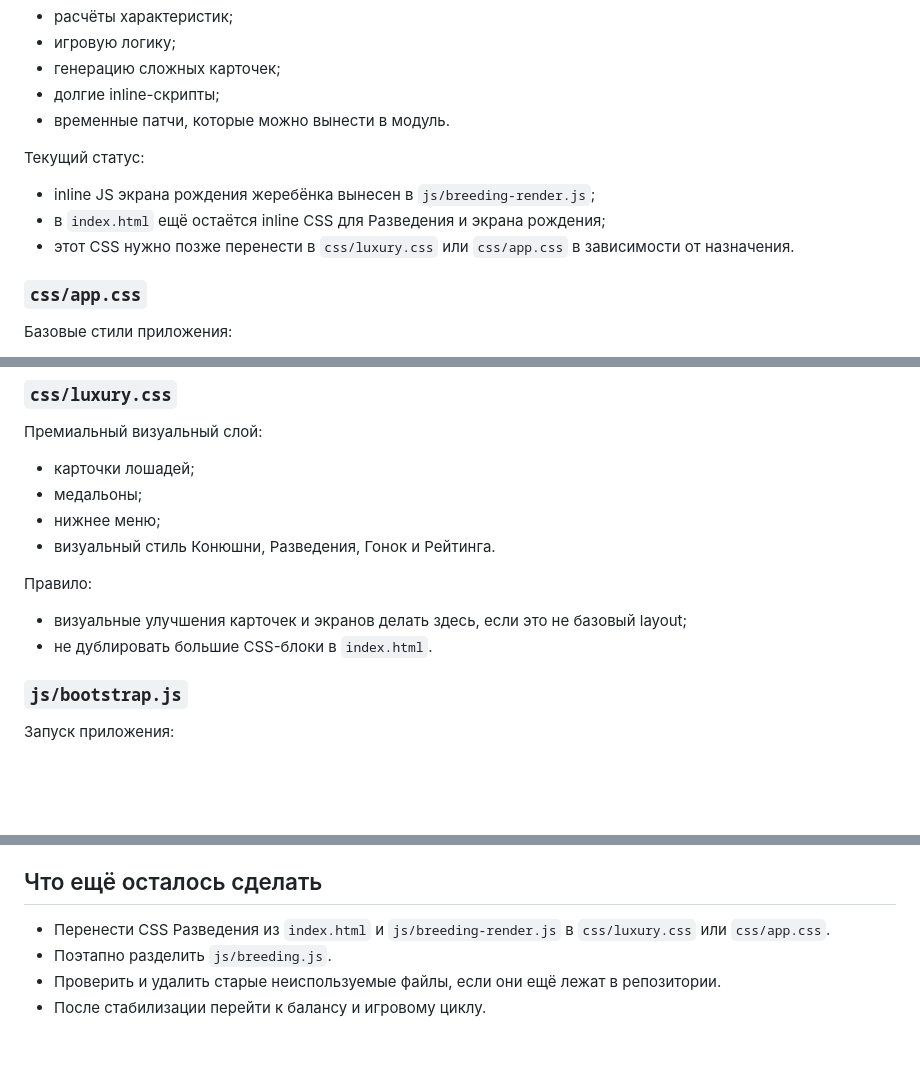
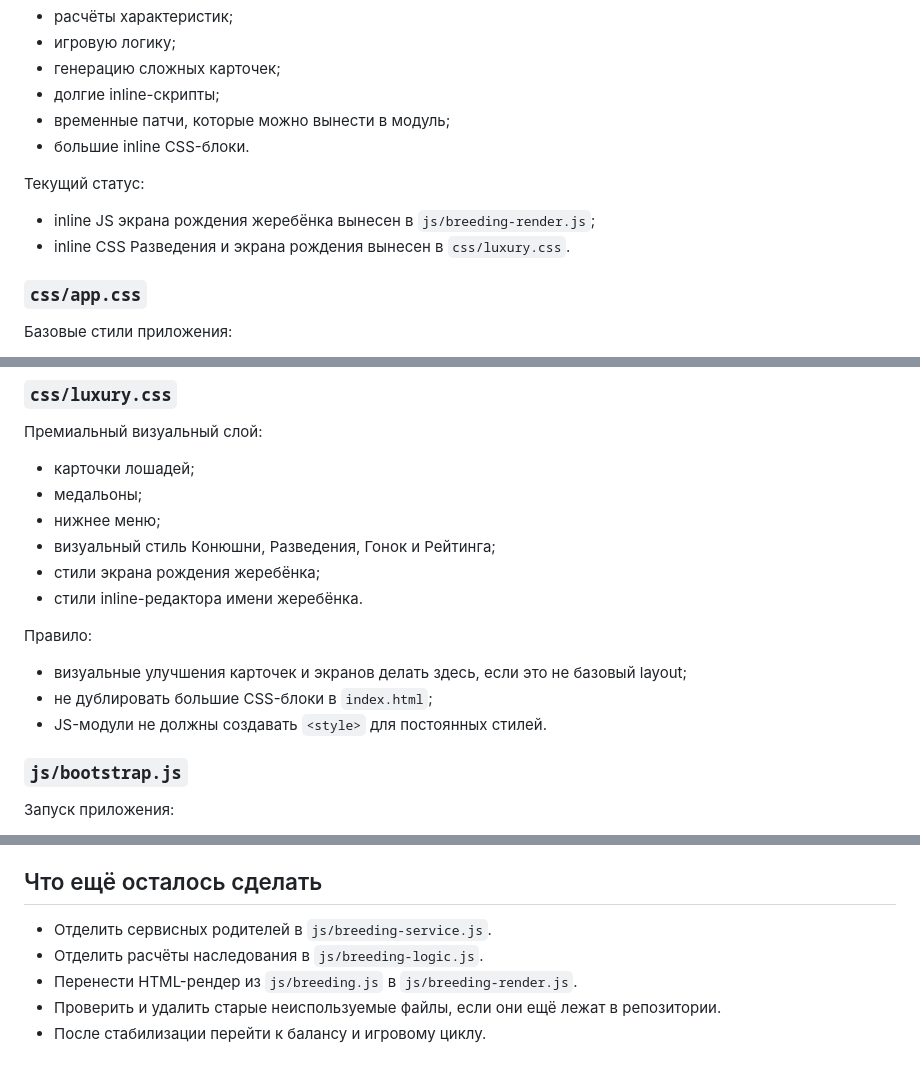
Before and after one commit to Eskoff93/Skachki, a Markdown page: ARCHITECTURE.md, 3 parts joined by grey strips. GitHub-like rendering; blank space fills up the shorter version.

Commit message:
Update architecture after moving breeding styles

```diff
--- a/ARCHITECTURE.md
+++ b/ARCHITECTURE.md
@@ -77,13 +77,13 @@ ARCHITECTURE.md
 - игровую логику;
 - генерацию сложных карточек;
 - долгие inline-скрипты;
-- временные патчи, которые можно вынести в модуль.
+- временные патчи, которые можно вынести в модуль;
+- большие inline CSS-блоки.
 
 Текущий статус:
 
 - inline JS экрана рождения жеребёнка вынесен в `js/breeding-render.js`;
-- в `index.html` ещё остаётся inline CSS для Разведения и экрана рождения;
-- этот CSS нужно позже перенести в `css/luxury.css` или `css/app.css` в зависимости от назначения.
+- inline CSS Разведения и экрана рождения вынесен в `css/luxury.css`.
 
 ### `css/app.css`
 
@@ -102,12 +102,15 @@ ARCHITECTURE.md
 - карточки лошадей;
 - медальоны;
 - нижнее меню;
-- визуальный стиль Конюшни, Разведения, Гонок и Рейтинга.
+- визуальный стиль Конюшни, Разведения, Гонок и Рейтинга;
+- стили экрана рождения жеребёнка;
+- стили inline-редактора имени жеребёнка.
 
 Правило:
 
 - визуальные улучшения карточек и экранов делать здесь, если это не базовый layout;
-- не дублировать большие CSS-блоки в `index.html`.
+- не дублировать большие CSS-блоки в `index.html`;
+- JS-модули не должны создавать `<style>` для постоянных стилей.
 
 ### `js/bootstrap.js`
 
@@ -411,7 +414,8 @@ js/breeding.js
 
 ## Что ещё осталось сделать
 
-- Перенести CSS Разведения из `index.html` и `js/breeding-render.js` в `css/luxury.css` или `css/app.css`.
-- Поэтапно разделить `js/breeding.js`.
+- Отделить сервисных родителей в `js/breeding-service.js`.
+- Отделить расчёты наследования в `js/breeding-logic.js`.
+- Перенести HTML-рендер из `js/breeding.js` в `js/breeding-render.js`.
 - Проверить и удалить старые неиспользуемые файлы, если они ещё лежат в репозитории.
 - После стабилизации перейти к балансу и игровому циклу.
```
Also changed, not shown: other parts of ARCHITECTURE.md (+2 -2 lines).
